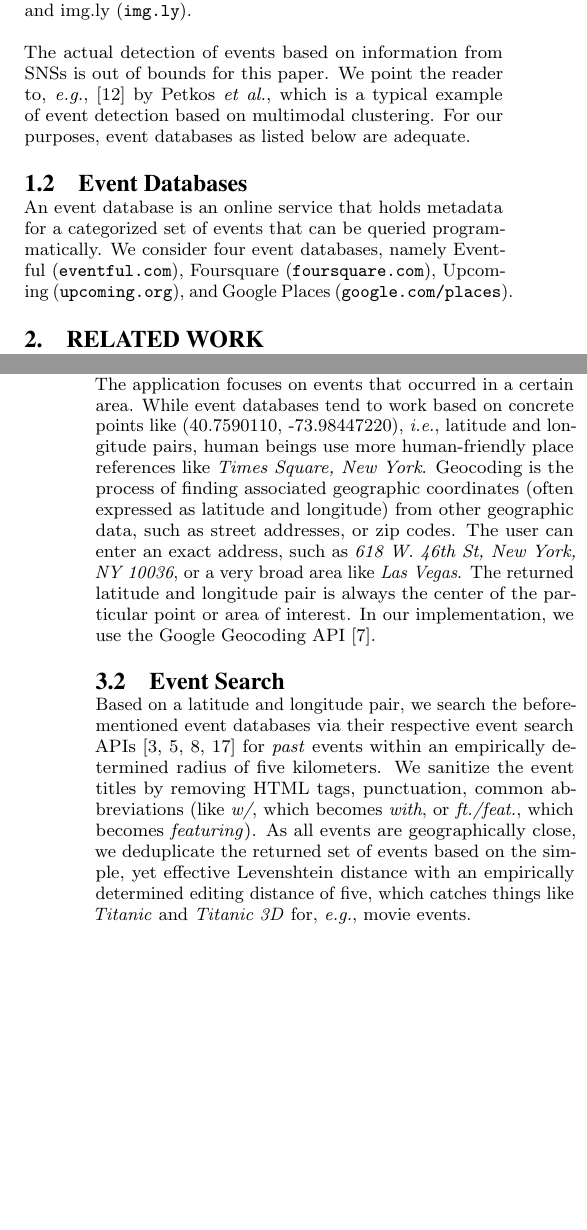
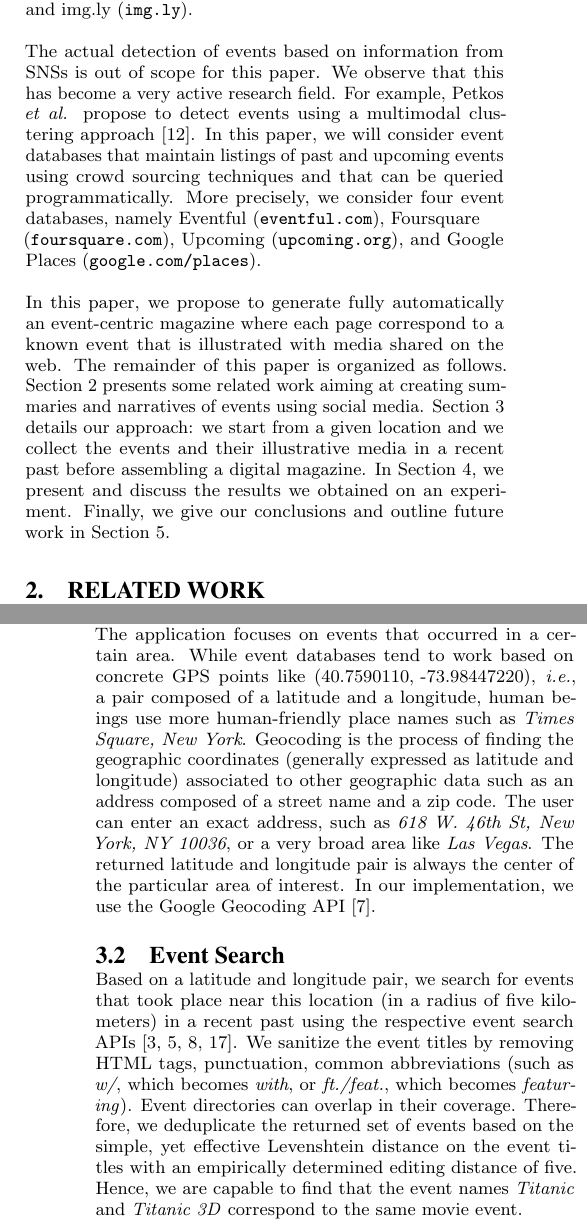
Before and after one commit to tomayac/acmmm2012grandchallenge, a LaTeX paper (paper/acm2012grandchallenge.tex): two parts of the columns of pages 1 and 2 of 4, joined at a grey line, cut so that both start at the same text, the shorter picture padded with empty space. Compiled offline with pdfLaTeX.

Commit message:
Re-work the abstract, sections 1 and 2

```diff
--- a/paper/acm2012grandchallenge.tex
+++ b/paper/acm2012grandchallenge.tex
@@ -114,2 +155,0 @@ Therefore, for this challenge, we introduce an application
-that leverages event data from several event databases,
-social data from multiple social networks, and media data from some media platforms.
@@ -157,20 +181,7 @@ MobyPicture (\url{mobypicture.com}),
 Twitpic (\url{twitpic.com}), and
 \mbox{img.ly} (\url{img.ly}).
 
-The actual detection of events based on information from SNSs
-is out of bounds for this paper.
-We point the reader to, \emph{e.g.},~\cite{Petkos2012} by Petkos \emph{et al.},
-which is a~typical example of event detection based on multimodal clustering.
-For our purposes, event databases as listed below are adequate.
+The actual detection of events based on information from SNSs is out of scope for this paper. We observe that this has become a very active research field. For example, Petkos \emph{et al.} propose to detect events using a multimodal clustering approach~\cite{Petkos2012}. In this paper, we will consider event databases that maintain listings of past and upcoming events using crowd sourcing techniques and that can be queried programmatically. More precisely, we consider four event databases, namely Eventful (\url{eventful.com}), Foursquare \\(\url{foursquare.com}), Upcoming (\url{upcoming.org}), and Google Places (\url{google.com/places}).
 
-\subsection{Event Databases}
-An event database is an online service that holds metadata
-for a~categorized set of events that can be queried programmatically.
-We consider four event databases, namely
-Eventful (\url{eventful.com}),
-Foursquare (\url{foursquare.com}),
-Upcoming (\url{upcoming.org}), and
-Google Places (\url{google.com/places}).
+In this paper, we propose to generate fully automatically an event-centric magazine where each page correspond to a known event that is illustrated with media shared on the web. The remainder of this paper is organized as follows. Section~\ref{sec:related-work} presents some related work aiming at creating summaries and narratives of events using social media. Section~\ref{sec:implementation} details our approach: we start from a given location and we collect the events and their illustrative media in a recent past before assembling a digital magazine. In Section~\ref{sec:experiments}, we present and discuss the results we obtained on an experiment. Finally, we give our conclusions and outline future work in Section~\ref{sec:conclusion}.
 
-\section{Related Work}
-Capture life moments and tell them using social networks is addressed in~\cite{Atosy2011}, where the authors investigated about the interaction between event stories and the use of social networks to tell them. They proposed Storify~\cite{Storify2012}, a web application which guides and assists designers in the concept generation stage by providing assistance in: (1) sorting and organizing the items of an experience similar to the elements of a story, (2) communicating and discussing strategies on how to guide a user towards an intended experience. The overall storytelling creation is supervised by the user, who describes the story as a crafted experience~\cite{Hassenzahl2010}. Streams of news navigate through the social platforms such as Twitter, YouTube. Getting the big picture from them is the objective of Storyful~\cite{Storyful2012}. This application allows the user to navigate through the story created by other users or to create his own aggregating the content available from Twitter, Youtube and adding more.
@@ -178 +191,2 @@ Events have a key role in the human life and illustrating events with media item
 
+\section{Related Work}                                                      \label{sec:related-work}
@@ -185,30 +203,10 @@ a transparent statement about the required resources of the application,
 
 \subsection{Geocoding}
-The application focuses on events that occurred in a~certain area.
-While event databases tend to work based on concrete points like
-\mbox{(40.7590110, -73.98447220)}, \emph{i.e.},
-latitude and longitude pairs, human beings use more human-friendly place references
-like \emph{Times Square, New York}.
-Geocoding is the process of finding associated geographic coordinates
-(often expressed as latitude and longitude) from other geographic data,
-such as street addresses, or zip codes.
-The user can enter an exact address, such as
-\emph{618 W. 46th St, New York, NY 10036}, or a~very broad area like \emph{Las Vegas}.
-The returned latitude and longitude pair is always the center
-of the particular point or area of interest.
-In our implementation, we use the Google Geocoding API~\cite{Geocoding2012}.
+The application focuses on events that occurred in a~certain area. While event databases tend to work based on concrete GPS points like
+\mbox{(40.7590110, -73.98447220)}, \emph{i.e.}, a pair composed of a latitude and a longitude, human beings use more human-friendly place names such as \emph{Times Square, New York}. Geocoding is the process of finding the geographic coordinates (generally expressed as latitude and longitude) associated to other geographic data such as an address composed of a street name and a zip code. The user can enter an exact address, such as \emph{618 W. 46th St, New York, NY 10036}, or a~very broad area like \emph{Las Vegas}. The returned latitude and longitude pair is always the center of the particular area of interest. In our implementation, we use the Google Geocoding API~\cite{Geocoding2012}.
 
 \subsection{Event Search}
-Based on a~latitude and longitude pair, we search the before-mentioned
-event databases via their respective event search
-APIs~\cite{Eventful2012,Foursquare2012,GooglePlaces2012,Upcoming2012}
-for \emph{past} events within an empirically determined radius of five kilometers.
-We sanitize the event titles by removing HTML tags, punctuation,
-common abbreviations (like \emph{w/}, which becomes \emph{with}, or \emph{ft./feat.},
-which becomes \emph{featuring}).
-As all events are geographically close, we deduplicate the returned set of events
-based on the simple, yet effective Levenshtein distance
-with an empirically determined editing distance of five,
-which catches things like \emph{Titanic} and \emph{Titanic 3D} for, \emph{e.g.}, movie events.
+Based on a latitude and longitude pair, we search for events that took place near this location (in a radius of five kilometers) in a recent past using the respective event search APIs~\cite{Eventful2012,Foursquare2012,GooglePlaces2012,Upcoming2012}. We sanitize the event titles by removing HTML tags, punctuation,
+common abbreviations (such as \emph{w/}, which becomes \emph{with}, or \emph{ft./feat.}, which becomes \emph{featuring}). Event directories can overlap in their coverage. Therefore, we deduplicate the returned set of events based on the simple, yet effective Levenshtein distance on the event titles with an empirically determined editing distance of five. Hence, we are capable to find that the event names \emph{Titanic} and \emph{Titanic 3D} correspond to the same movie event.
 
 \subsection{Media Search} \label{sec:media-search}
@@ -237,0 +214 @@ The two-tier approach consists thus of a~full-text search for:
+only roughly 1\% of all microposts on Twitter are geotagged. In addition to that, as our approach covers more SNSs than Twitter, we need to consider that not all SNSs support geotagging of content. In consequence, we use a two-tier approach for media search. Let's illustrate this by a real event of a Beach Boys concert\footnote{\url{http://www.thebeachboys.com/\#tour}} in the Merriweather Post Pavilion in Columbia, MD. The event name is \emph{Beach Boys},
```
Also changed, not shown: paper/acm2012grandchallenge.tex (172 more changed lines).
